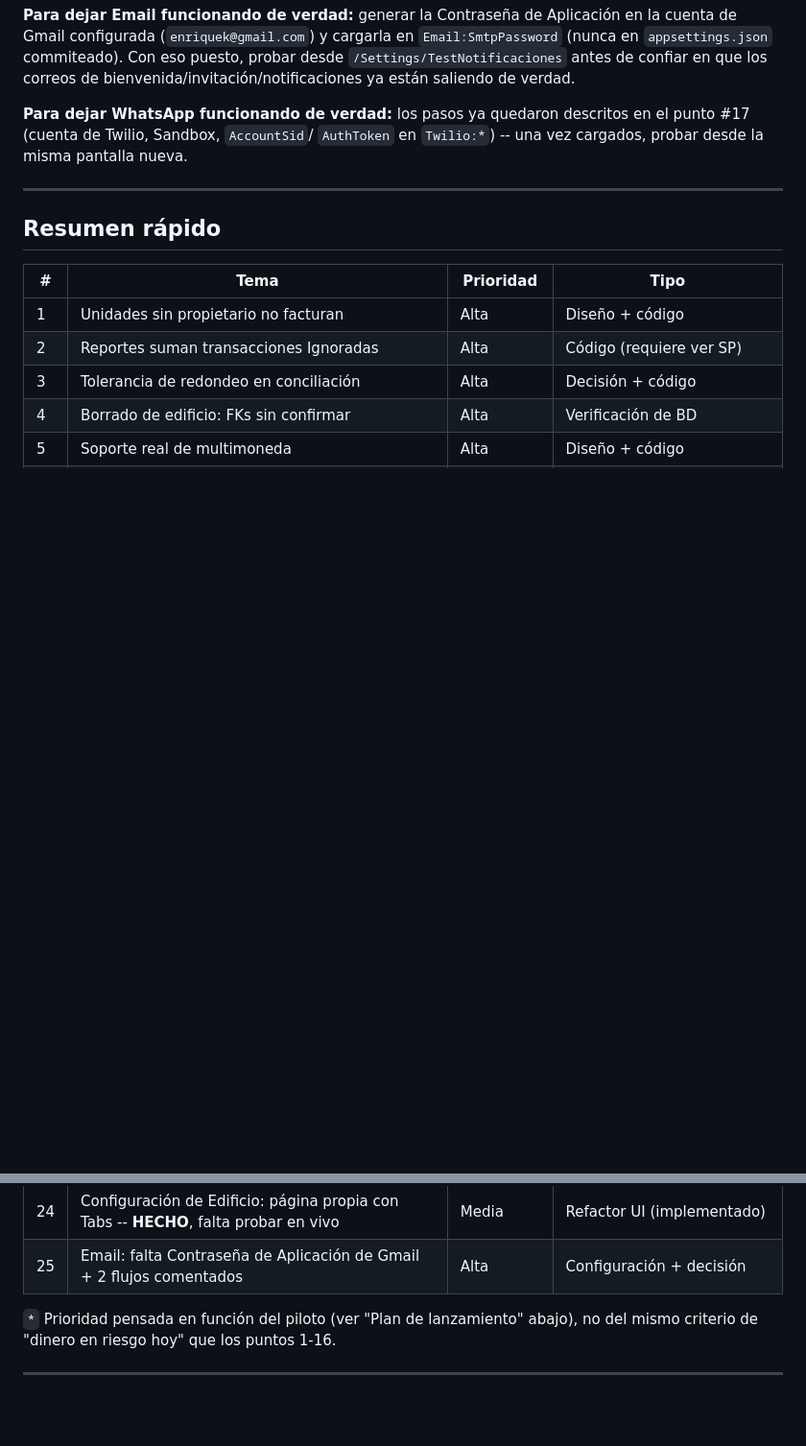
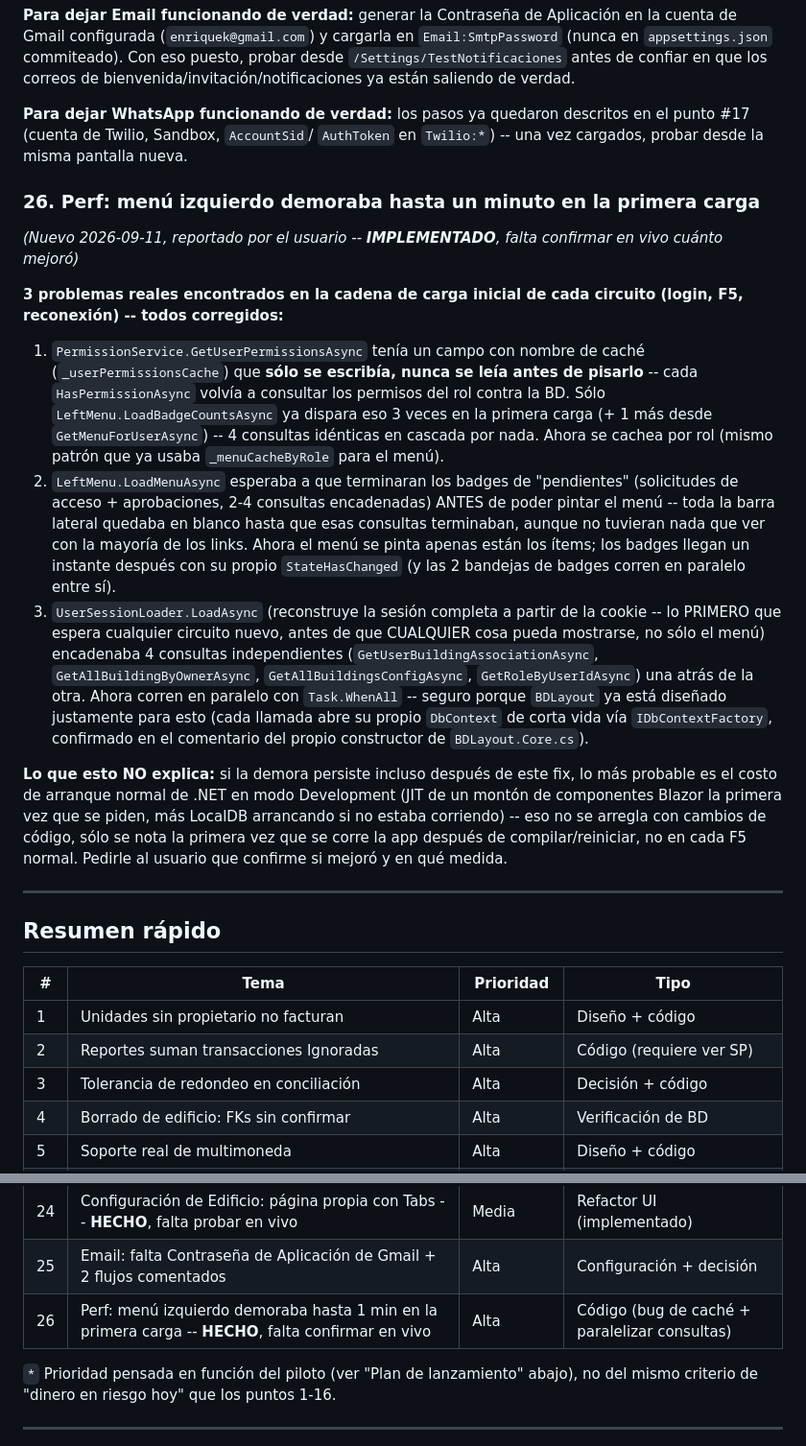
Before and after one commit to EnriqueKristian/SpiderHood, a Markdown page: Docs/Pendientes-Negocio-Consolidado.md, 2 parts joined by grey strips. Shown at 96% size. Drawn GitHub-style; blank space fills up the shorter version.

Commit message:
Documentar el fix de performance del menú izquierdo (item #26)
Co-Authored-By: Claude Sonnet 5 <noreply@anthropic.com>
Claude-Session: https://claude.ai/code/session_01RFrfSTJBjhPhxP9QAUpfuS

```diff
--- a/Docs/Pendientes-Negocio-Consolidado.md
+++ b/Docs/Pendientes-Negocio-Consolidado.md
@@ -950,6 +950,48 @@ descritos en el punto #17 (cuenta de Twilio, Sandbox, `AccountSid`/
 `AuthToken` en `Twilio:*`) -- una vez cargados, probar desde la misma
 pantalla nueva.
 
+### 26. Perf: menú izquierdo demoraba hasta un minuto en la primera carga
+*(Nuevo 2026-09-11, reportado por el usuario -- **IMPLEMENTADO**, falta
+confirmar en vivo cuánto mejoró)*
+
+**3 problemas reales encontrados en la cadena de carga inicial de cada
+circuito (login, F5, reconexión) -- todos corregidos:**
+
+1. `PermissionService.GetUserPermissionsAsync` tenía un campo con nombre
+   de caché (`_userPermissionsCache`) que **sólo se escribía, nunca se
+   leía antes de pisarlo** -- cada `HasPermissionAsync` volvía a consultar
+   los permisos del rol contra la BD. Sólo
+   `LeftMenu.LoadBadgeCountsAsync` ya dispara eso 3 veces en la primera
+   carga (+ 1 más desde `GetMenuForUserAsync`) -- 4 consultas idénticas en
+   cascada por nada. Ahora se cachea por rol (mismo patrón que ya usaba
+   `_menuCacheByRole` para el menú).
+2. `LeftMenu.LoadMenuAsync` esperaba a que terminaran los badges de
+   "pendientes" (solicitudes de acceso + aprobaciones, 2-4 consultas
+   encadenadas) ANTES de poder pintar el menú -- toda la barra lateral
+   quedaba en blanco hasta que esas consultas terminaban, aunque no
+   tuvieran nada que ver con la mayoría de los links. Ahora el menú se
+   pinta apenas están los ítems; los badges llegan un instante después con
+   su propio `StateHasChanged` (y las 2 bandejas de badges corren en
+   paralelo entre sí).
+3. `UserSessionLoader.LoadAsync` (reconstruye la sesión completa a partir
+   de la cookie -- lo PRIMERO que espera cualquier circuito nuevo, antes
+   de que CUALQUIER cosa pueda mostrarse, no sólo el menú) encadenaba 4
+   consultas independientes (`GetUserBuildingAssociationAsync`,
+   `GetAllBuildingByOwnerAsync`, `GetAllBuildingsConfigAsync`,
+   `GetRoleByUserIdAsync`) una atrás de la otra. Ahora corren en paralelo
+   con `Task.WhenAll` -- seguro porque `BDLayout` ya está diseñado
+   justamente para esto (cada llamada abre su propio `DbContext` de corta
+   vida vía `IDbContextFactory`, confirmado en el comentario del propio
+   constructor de `BDLayout.Core.cs`).
+
+**Lo que esto NO explica:** si la demora persiste incluso después de este
+fix, lo más probable es el costo de arranque normal de .NET en modo
+Development (JIT de un montón de componentes Blazor la primera vez que se
+piden, más LocalDB arrancando si no estaba corriendo) -- eso no se arregla
+con cambios de código, sólo se nota la primera vez que se corre la app
+después de compilar/reiniciar, no en cada F5 normal. Pedirle al usuario
+que confirme si mejoró y en qué medida.
+
 ---
 
 ## Resumen rápido
@@ -982,6 +1024,7 @@ pantalla nueva.
 | 23 | Auditar otras pantallas por el bug "no recarga al cambiar Id en URL" | Baja | Investigación |
 | 24 | Configuración de Edificio: página propia con Tabs -- **HECHO**, falta probar en vivo | Media | Refactor UI (implementado) |
 | 25 | Email: falta Contraseña de Aplicación de Gmail + 2 flujos comentados | Alta | Configuración + decisión |
+| 26 | Perf: menú izquierdo demoraba hasta 1 min en la primera carga -- **HECHO**, falta confirmar en vivo | Alta | Código (bug de caché + paralelizar consultas) |
 
 `*` Prioridad pensada en función del piloto (ver "Plan de lanzamiento" abajo),
 no del mismo criterio de "dinero en riesgo hoy" que los puntos 1-16.
```
